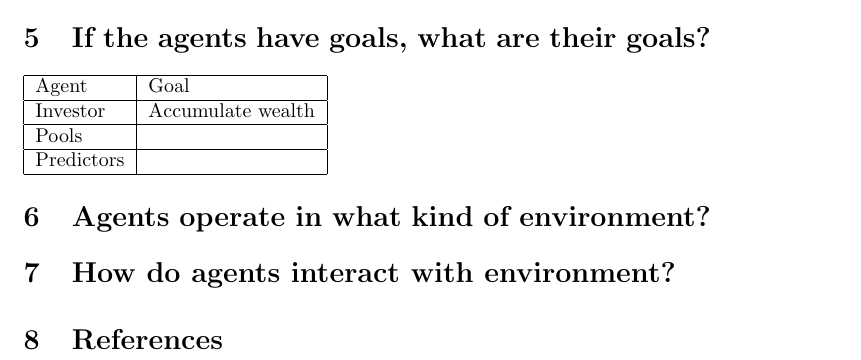
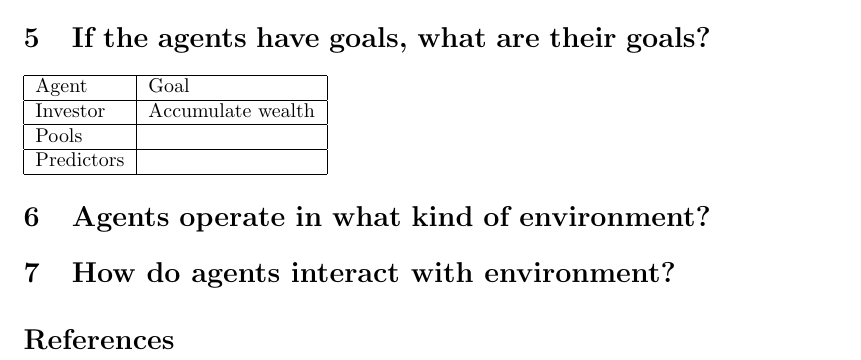
Before and after one commit to weka511/complexity, a LaTeX paper (201804/Proposal.tex): part of page 2 of 2, cut so that both start at the same text. Compiled offline with pdfLaTeX.

Commit message:
Minor tweaks

```diff
--- a/201804/Proposal.tex
+++ b/201804/Proposal.tex
@@ -1,6 +1,6 @@
 \documentclass[]{article}
 \usepackage{float,url,multirow}
-\usepackage[nottoc,numbib]{tocbibind}
+\usepackage[nottoc]{tocbibind}
 
 %opening
 \title{Sheep of Wall Street\\Proposal}
```
Also changed, not shown: 201804/Proposal.pdf.
